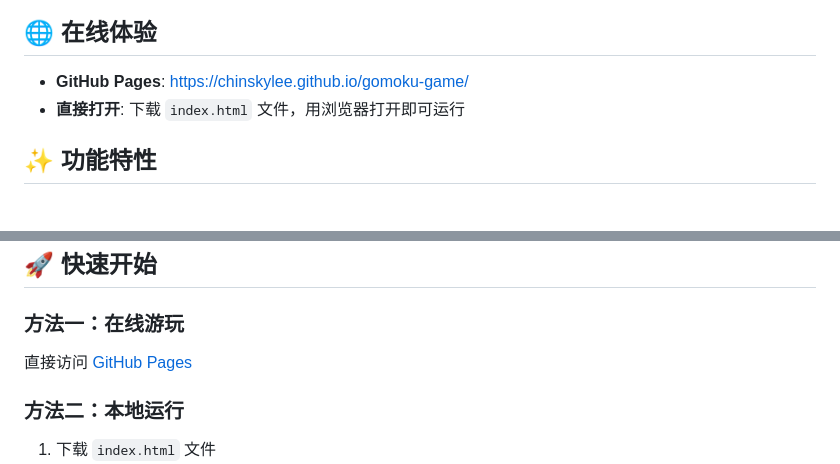
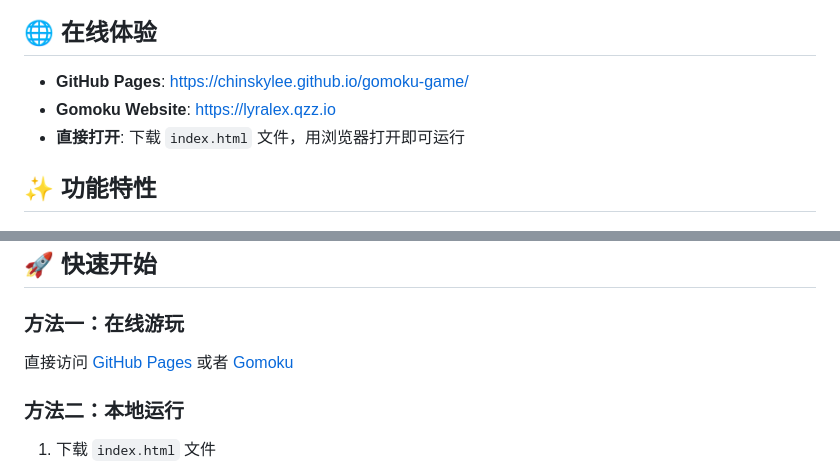
Before and after one commit to chinskylee/gomoku-game, a Markdown page: README.md, 2 parts joined by grey strips. GitHub-like rendering.

Commit message:
Add Gomoku website link to README
Updated links to include both GitHub Pages and Gomoku website.

```diff
--- a/README.md
+++ b/README.md
@@ -4,6 +4,7 @@
 
 ## 🌐 在线体验
 - **GitHub Pages**: [https://chinskylee.github.io/gomoku-game/](https://chinskylee.github.io/gomoku-game/)
+- **Gomoku Website**: [https://lyralex.qzz.io](https://lyralex.qzz.io)
 - **直接打开**: 下载 `index.html` 文件，用浏览器打开即可运行
 
 ## ✨ 功能特性
@@ -22,7 +23,7 @@
 ## 🚀 快速开始
 
 ### 方法一：在线游玩
-直接访问 [GitHub Pages](https://chinskylee.github.io/gomoku-game/)
+直接访问 [GitHub Pages](https://chinskylee.github.io/gomoku-game/) 或者 [Gomoku](https://lyralex.qzz.io)
 
 ### 方法二：本地运行
 1. 下载 `index.html` 文件
```
